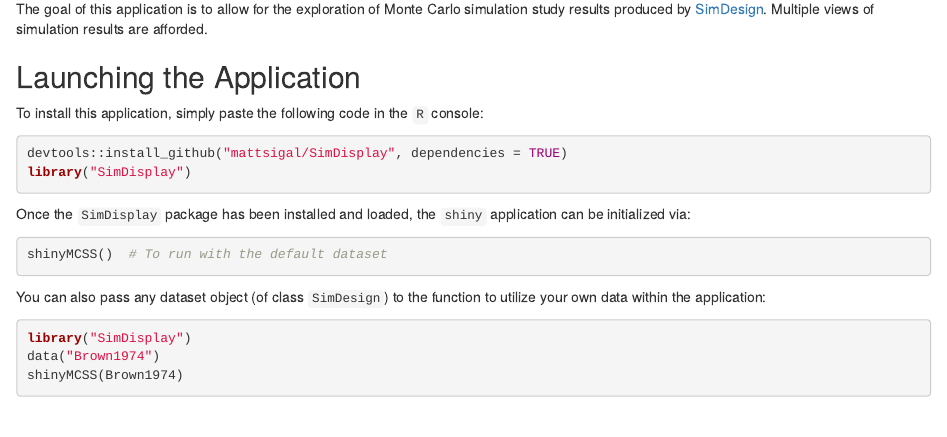
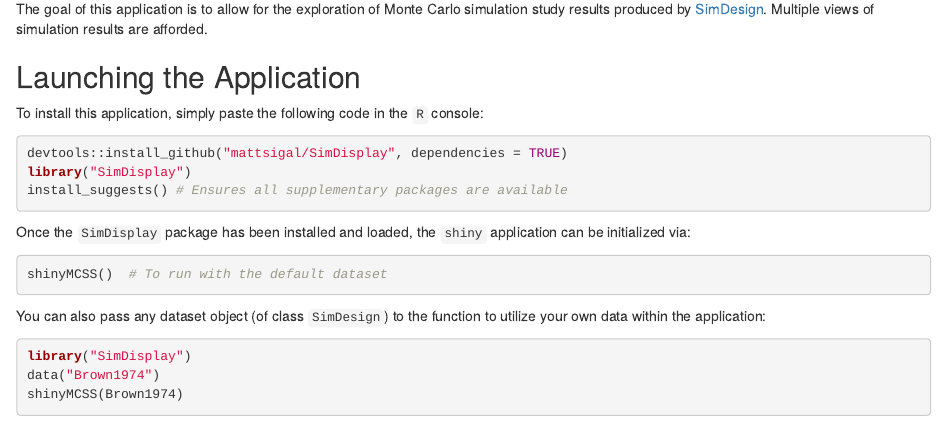
Before and after one commit to mattsigal/SimDisplay, an R Markdown document (inst/ABOUT.Rmd): the page in a window 1100 px wide, from 140 px down. Rendered offline with R 4.5, knitr and Pandoc, with nearby package versions.

Commit message:
Updated documentation.

````diff
--- a/inst/ABOUT.Rmd
+++ b/inst/ABOUT.Rmd
@@ -11,6 +11,7 @@
 ```{r, eval=FALSE}
 devtools::install_github("mattsigal/SimDisplay", dependencies = TRUE)
 library("SimDisplay")
+install_suggests() # Ensures all supplementary packages are available
 ```
 
 Once the `SimDisplay` package has been installed and loaded, the `shiny` application can be initialized via:
````
